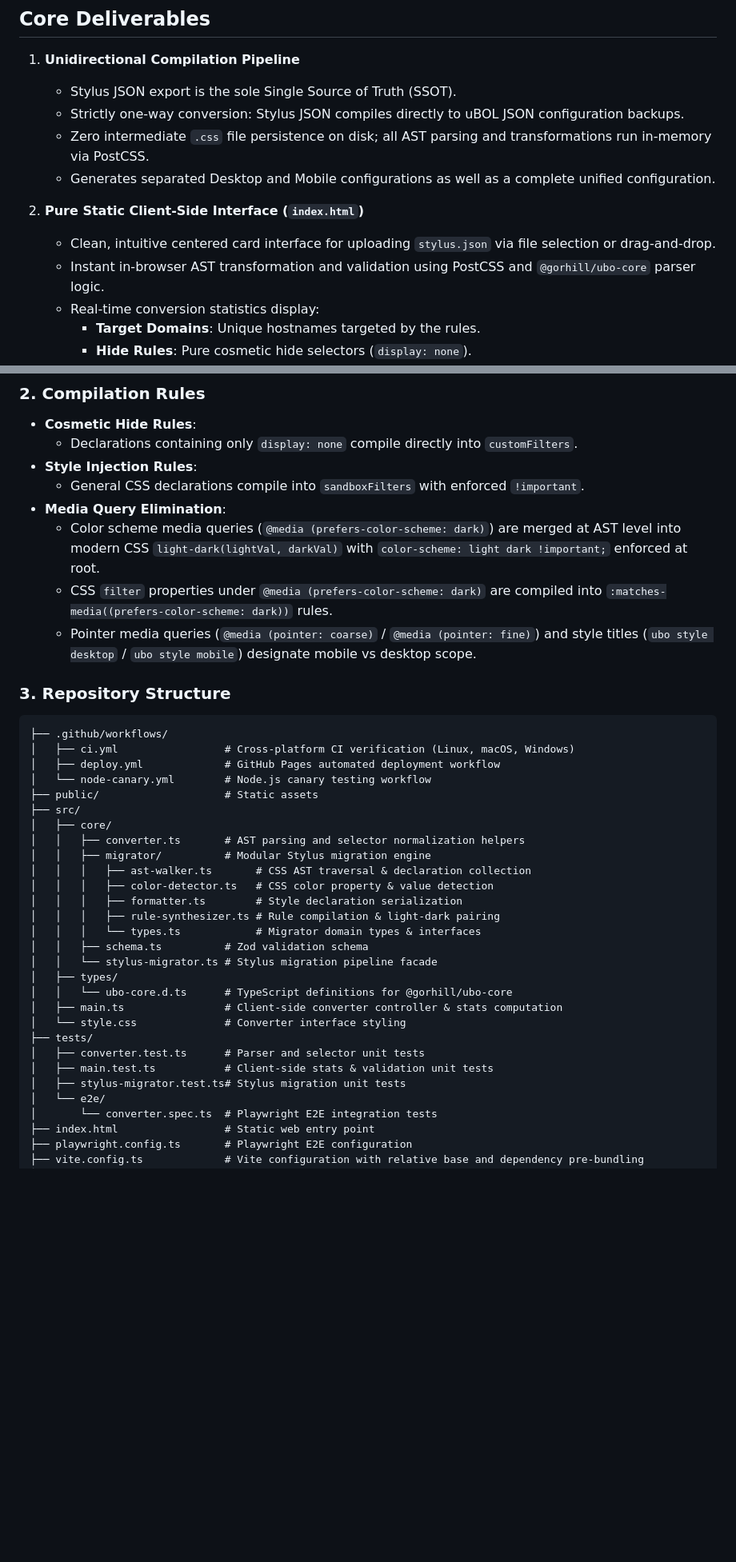
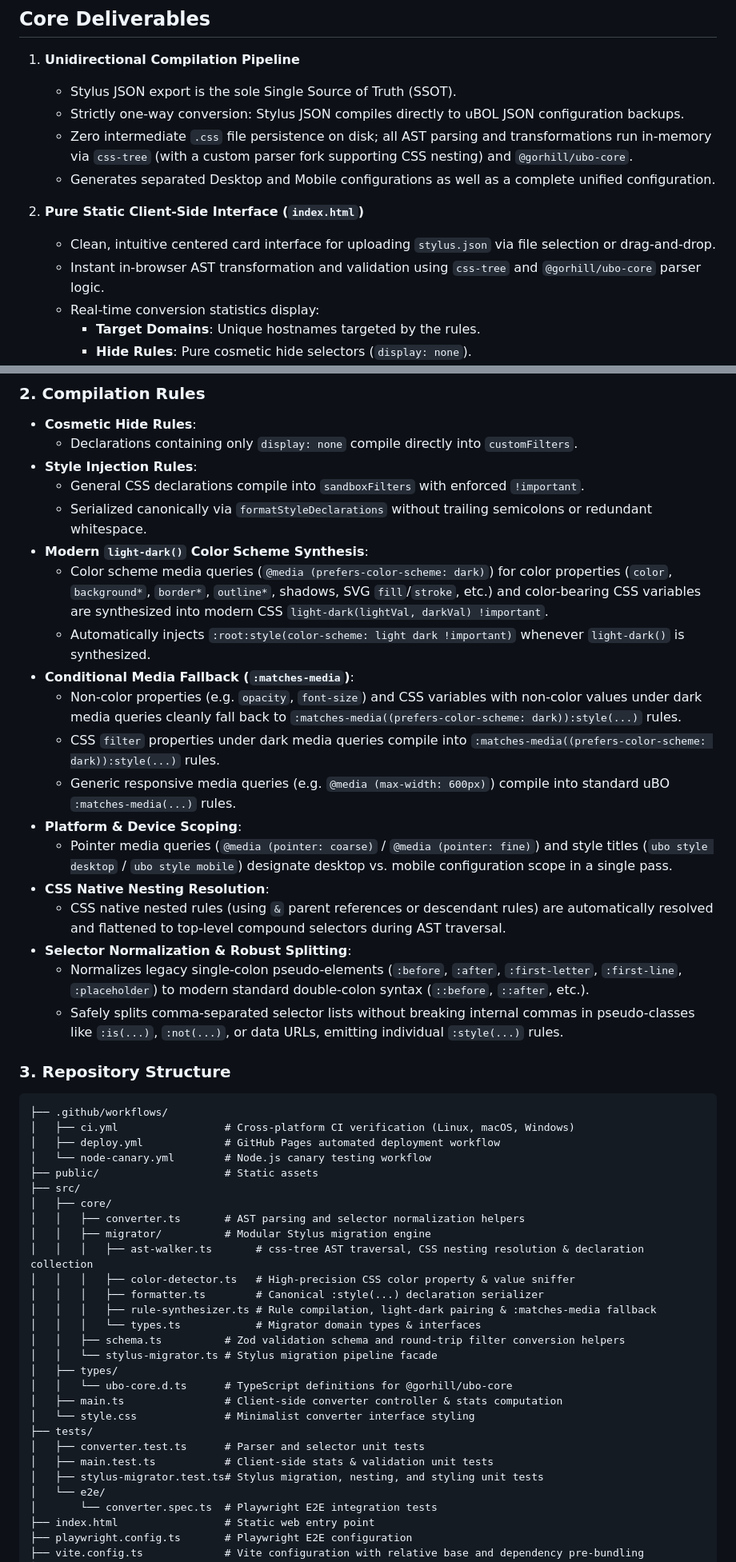
Before and after one commit to Florencea/stylus-to-ubol, a Markdown page: README.md, 2 parts joined by grey strips. Shown at 80% size. Drawn GitHub-style; blank space fills up the shorter version.

Commit message:
docs: synchronize documentation with modular css-tree engine and compiler capabilities

```diff
--- a/README.md
+++ b/README.md
@@ -9,12 +9,12 @@ A serverless, pure client-side one-way compiler converting Stylus export JSON in
 1. **Unidirectional Compilation Pipeline**
    - Stylus JSON export is the sole Single Source of Truth (SSOT).
    - Strictly one-way conversion: Stylus JSON compiles directly to uBOL JSON configuration backups.
-   - Zero intermediate `.css` file persistence on disk; all AST parsing and transformations run in-memory via PostCSS.
+   - Zero intermediate `.css` file persistence on disk; all AST parsing and transformations run in-memory via `css-tree` (with a custom parser fork supporting CSS nesting) and `@gorhill/ubo-core`.
    - Generates separated Desktop and Mobile configurations as well as a complete unified configuration.
 
 2. **Pure Static Client-Side Interface (`index.html`)**
    - Clean, intuitive centered card interface for uploading `stylus.json` via file selection or drag-and-drop.
-   - Instant in-browser AST transformation and validation using PostCSS and `@gorhill/ubo-core` parser logic.
+   - Instant in-browser AST transformation and validation using `css-tree` and `@gorhill/ubo-core` parser logic.
    - Real-time conversion statistics display:
      - **Target Domains**: Unique hostnames targeted by the rules.
      - **Hide Rules**: Pure cosmetic hide selectors (`display: none`).
@@ -62,10 +62,21 @@ export type UbolConfig = z.infer<typeof UbolConfigSchema>;
   - Declarations containing only `display: none` compile directly into `customFilters`.
 - **Style Injection Rules**:
   - General CSS declarations compile into `sandboxFilters` with enforced `!important`.
-- **Media Query Elimination**:
-  - Color scheme media queries (`@media (prefers-color-scheme: dark)`) are merged at AST level into modern CSS `light-dark(lightVal, darkVal)` with `color-scheme: light dark !important;` enforced at root.
-  - CSS `filter` properties under `@media (prefers-color-scheme: dark)` are compiled into `:matches-media((prefers-color-scheme: dark))` rules.
-  - Pointer media queries (`@media (pointer: coarse)` / `@media (pointer: fine)`) and style titles (`ubo style desktop` / `ubo style mobile`) designate mobile vs desktop scope.
+  - Serialized canonically via `formatStyleDeclarations` without trailing semicolons or redundant whitespace.
+- **Modern `light-dark()` Color Scheme Synthesis**:
+  - Color scheme media queries (`@media (prefers-color-scheme: dark)`) for color properties (`color`, `background*`, `border*`, `outline*`, shadows, SVG `fill`/`stroke`, etc.) and color-bearing CSS variables are synthesized into modern CSS `light-dark(lightVal, darkVal) !important`.
+  - Automatically injects `:root:style(color-scheme: light dark !important)` whenever `light-dark()` is synthesized.
+- **Conditional Media Fallback (`:matches-media`)**:
+  - Non-color properties (e.g. `opacity`, `font-size`) and CSS variables with non-color values under dark media queries cleanly fall back to `:matches-media((prefers-color-scheme: dark)):style(...)` rules.
+  - CSS `filter` properties under dark media queries compile into `:matches-media((prefers-color-scheme: dark)):style(...)` rules.
+  - Generic responsive media queries (e.g. `@media (max-width: 600px)`) compile into standard uBO `:matches-media(...)` rules.
+- **Platform & Device Scoping**:
+  - Pointer media queries (`@media (pointer: coarse)` / `@media (pointer: fine)`) and style titles (`ubo style desktop` / `ubo style mobile`) designate desktop vs. mobile configuration scope in a single pass.
+- **CSS Native Nesting Resolution**:
+  - CSS native nested rules (using `&` parent references or descendant rules) are automatically resolved and flattened to top-level compound selectors during AST traversal.
+- **Selector Normalization & Robust Splitting**:
+  - Normalizes legacy single-colon pseudo-elements (`:before`, `:after`, `:first-letter`, `:first-line`, `:placeholder`) to modern standard double-colon syntax (`::before`, `::after`, etc.).
+  - Safely splits comma-separated selector lists without breaking internal commas in pseudo-classes like `:is(...)`, `:not(...)`, or data URLs, emitting individual `:style(...)` rules.
 
 ### 3. Repository Structure
 
@@ -79,21 +90,21 @@ export type UbolConfig = z.infer<typeof UbolConfigSchema>;
 │   ├── core/
 │   │   ├── converter.ts       # AST parsing and selector normalization helpers
 │   │   ├── migrator/          # Modular Stylus migration engine
-│   │   │   ├── ast-walker.ts       # CSS AST traversal & declaration collection
-│   │   │   ├── color-detector.ts   # CSS color property & value detection
-│   │   │   ├── formatter.ts        # Style declaration serialization
-│   │   │   ├── rule-synthesizer.ts # Rule compilation & light-dark pairing
+│   │   │   ├── ast-walker.ts       # css-tree AST traversal, CSS nesting resolution & declaration collection
+│   │   │   ├── color-detector.ts   # High-precision CSS color property & value sniffer
+│   │   │   ├── formatter.ts        # Canonical :style(...) declaration serializer
+│   │   │   ├── rule-synthesizer.ts # Rule compilation, light-dark pairing & :matches-media fallback
 │   │   │   └── types.ts            # Migrator domain types & interfaces
-│   │   ├── schema.ts          # Zod validation schema
+│   │   ├── schema.ts          # Zod validation schema and round-trip filter conversion helpers
 │   │   └── stylus-migrator.ts # Stylus migration pipeline facade
 │   ├── types/
 │   │   └── ubo-core.d.ts      # TypeScript definitions for @gorhill/ubo-core
 │   ├── main.ts                # Client-side converter controller & stats computation
-│   └── style.css              # Converter interface styling
+│   └── style.css              # Minimalist converter interface styling
 ├── tests/
 │   ├── converter.test.ts      # Parser and selector unit tests
 │   ├── main.test.ts           # Client-side stats & validation unit tests
-│   ├── stylus-migrator.test.ts# Stylus migration unit tests
+│   ├── stylus-migrator.test.ts# Stylus migration, nesting, and styling unit tests
 │   └── e2e/
 │       └── converter.spec.ts  # Playwright E2E integration tests
 ├── index.html                 # Static web entry point
```
Also changed, not shown: AGENTS.md (+16 -7 lines).
